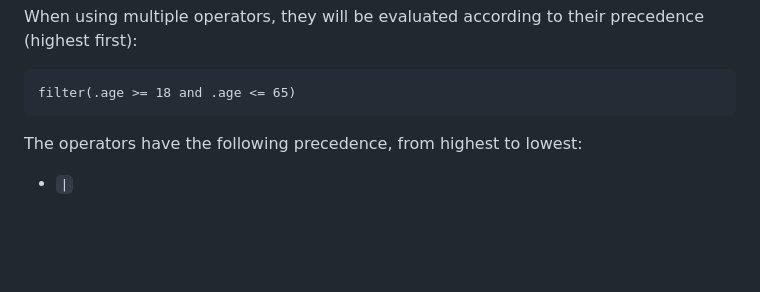
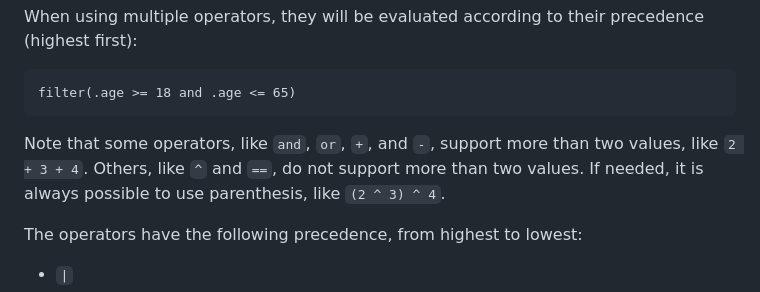
Before and after one commit to jsonquerylang/jsonquery, a Markdown page: README.md, the part around the change. Drawn GitHub-style; blank space fills up the shorter version.

Commit message:
docs: describe support for multiple values in operators

````diff
--- a/README.md
+++ b/README.md
@@ -207,6 +207,8 @@ When using multiple operators, they will be evaluated according to their precede
 ```text
 filter(.age >= 18 and .age <= 65)
 ```
+
+Note that some operators, like `and`, `or`, `+`, and `-`, support more than two values, like `2 + 3 + 4`. Others, like `^` and `==`, do not support more than two values. If needed, it is always possible to use parenthesis, like `(2 ^ 3) ^ 4`.
 
 The operators have the following precedence, from highest to lowest:
 
````
Also changed, not shown: reference/functions.md (+20 -8 lines).
